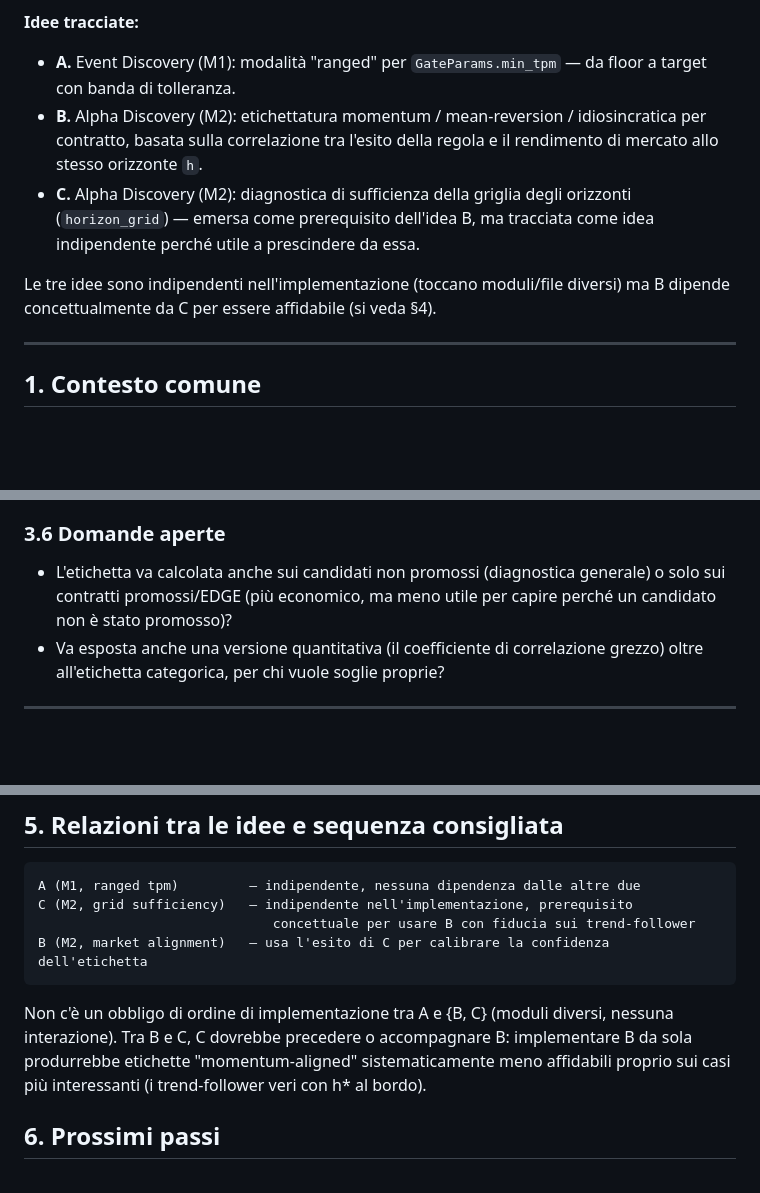
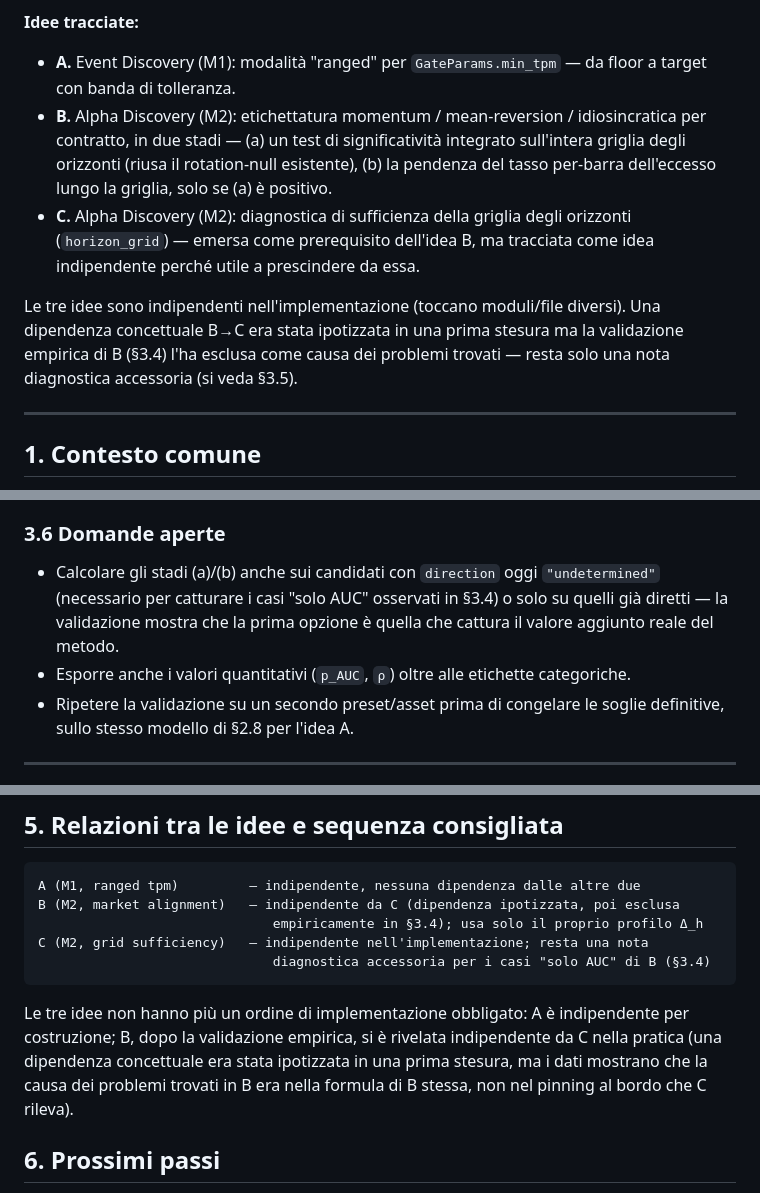
Before and after one commit to mattcond/forgedge, a Markdown page: docs/analysis/ranged_tpm_and_market_alignment_proposal.md, 3 parts joined by grey strips. GitHub-like rendering; blank space fills up the shorter version.

````diff
--- a/docs/analysis/ranged_tpm_and_market_alignment_proposal.md
+++ b/docs/analysis/ranged_tpm_and_market_alignment_proposal.md
@@ -11,14 +11,17 @@ punto di partenza per un eventuale design tecnico successivo.
 - **A.** Event Discovery (M1): modalità "ranged" per `GateParams.min_tpm` — da floor a
   target con banda di tolleranza.
 - **B.** Alpha Discovery (M2): etichettatura momentum / mean-reversion / idiosincratica
-  per contratto, basata sulla correlazione tra l'esito della regola e il rendimento di
-  mercato allo stesso orizzonte `h`.
+  per contratto, in due stadi — (a) un test di significatività integrato sull'intera
+  griglia degli orizzonti (riusa il rotation-null esistente), (b) la pendenza del tasso
+  per-barra dell'eccesso lungo la griglia, solo se (a) è positivo.
 - **C.** Alpha Discovery (M2): diagnostica di sufficienza della griglia degli orizzonti
   (`horizon_grid`) — emersa come prerequisito dell'idea B, ma tracciata come idea
   indipendente perché utile a prescindere da essa.
 
-Le tre idee sono indipendenti nell'implementazione (toccano moduli/file diversi) ma B
-dipende concettualmente da C per essere affidabile (si veda §4).
+Le tre idee sono indipendenti nell'implementazione (toccano moduli/file diversi). Una
+dipendenza concettuale B→C era stata ipotizzata in una prima stesura ma la validazione
+empirica di B (§3.4) l'ha esclusa come causa dei problemi trovati — resta solo una nota
+diagnostica accessoria (si veda §3.5).
 
 ---
 
@@ -373,11 +438,13 @@ trend-follower veri), anche se le due idee restano separate nell'implementazione
 
 ### 3.6 Domande aperte
 
-- L'etichetta va calcolata anche sui candidati non promossi (diagnostica generale) o
-  solo sui contratti promossi/EDGE (più economico, ma meno utile per capire perché un
-  candidato non è stato promosso)?
-- Va esposta anche una versione quantitativa (il coefficiente di correlazione grezzo)
-  oltre all'etichetta categorica, per chi vuole soglie proprie?
+- Calcolare gli stadi (a)/(b) anche sui candidati con `direction` oggi `"undetermined"`
+  (necessario per catturare i casi "solo AUC" osservati in §3.4) o solo su quelli già
+  diretti — la validazione mostra che la prima opzione è quella che cattura il valore
+  aggiunto reale del metodo.
+- Esporre anche i valori quantitativi (`p_AUC`, `ρ`) oltre alle etichette categoriche.
+- Ripetere la validazione su un secondo preset/asset prima di congelare le soglie
+  definitive, sullo stesso modello di §2.8 per l'idea A.
 
 ---
 
@@ -514,15 +583,17 @@ declassa la propria etichetta (§3.4).
 
 ```
 A (M1, ranged tpm)         — indipendente, nessuna dipendenza dalle altre due
-C (M2, grid sufficiency)   — indipendente nell'implementazione, prerequisito
-                              concettuale per usare B con fiducia sui trend-follower
-B (M2, market alignment)   — usa l'esito di C per calibrare la confidenza dell'etichetta
+B (M2, market alignment)   — indipendente da C (dipendenza ipotizzata, poi esclusa
+                              empiricamente in §3.4); usa solo il proprio profilo Δ_h
+C (M2, grid sufficiency)   — indipendente nell'implementazione; resta una nota
+                              diagnostica accessoria per i casi "solo AUC" di B (§3.4)
 ```
 
-Non c'è un obbligo di ordine di implementazione tra A e {B, C} (moduli diversi, nessuna
-interazione). Tra B e C, C dovrebbe precedere o accompagnare B: implementare B da sola
-produrrebbe etichette "momentum-aligned" sistematicamente meno affidabili proprio sui
-casi più interessanti (i trend-follower veri con h\* al bordo).
+Le tre idee non hanno più un ordine di implementazione obbligato: A è indipendente per
+costruzione; B, dopo la validazione empirica, si è rivelata indipendente da C nella
+pratica (una dipendenza concettuale era stata ipotizzata in una prima stesura, ma i dati
+mostrano che la causa dei problemi trovati in B era nella formula di B stessa, non nel
+pinning al bordo che C rileva).
 
 ## 6. Prossimi passi
 
````
Also changed, not shown: other parts of docs/analysis/ranged_tpm_and_market_alignment_proposal.md (+144 -77 lines).
